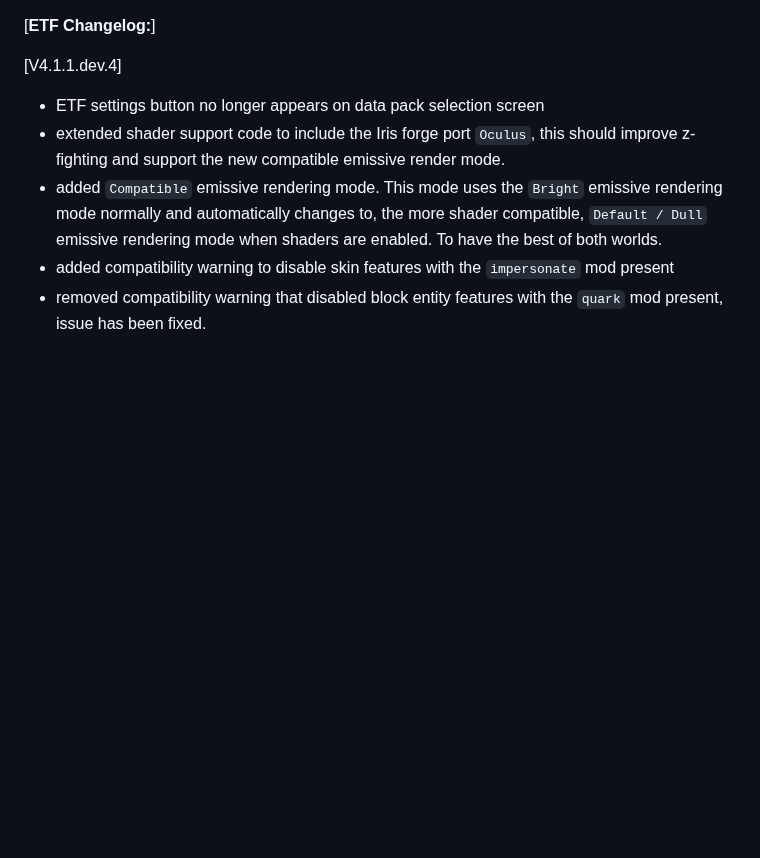
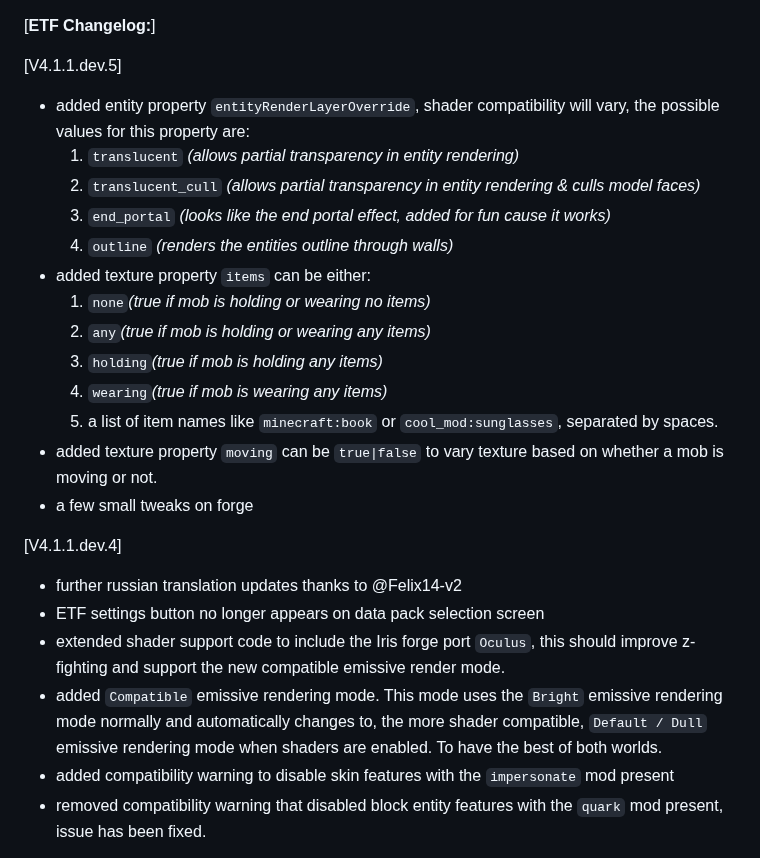
Before and after one commit to Traben-0/Entity_Texture_Features, a Markdown page: common/CHANGELOG.md, the part around the change. GitHub-like rendering; blank space fills up the shorter version.

```diff
--- a/common/CHANGELOG.md
+++ b/common/CHANGELOG.md
@@ -1,6 +1,23 @@
 [**ETF Changelog:**]
 
+[V4.1.1.dev.5]
+
+- added entity property `entityRenderLayerOverride`, shader compatibility will vary, the possible values for this property are:
+  1. `translucent` *(allows partial transparency in entity rendering)*
+  2. `translucent_cull` *(allows partial transparency in entity rendering & culls model faces)*
+  3. `end_portal` *(looks like the end portal effect, added for fun cause it works)*
+  4. `outline` *(renders the entities outline through walls)*
+- added texture property `items` can be either:
+  1. `none`*(true if mob is holding or wearing no items)*
+  2. `any`*(true if mob is holding or wearing any items)*
+  3. `holding`*(true if mob is holding any items)*
+  4. `wearing`*(true if mob is wearing any items)*
+  5. a list of item names like `minecraft:book` or `cool_mod:sunglasses`, separated by spaces.
+- added texture property `moving` can be `true|false` to vary texture based on whether a mob is moving or not.
+- a few small tweaks on forge
+
 [V4.1.1.dev.4]
+- further russian translation updates thanks to @Felix14-v2
 - ETF settings button no longer appears on data pack selection screen
 - extended shader support code to include the Iris forge port `Oculus`, this should improve z-fighting and support the new compatible emissive render mode.
 - added `Compatible` emissive rendering mode. This mode uses the `Bright` emissive rendering mode normally and automatically changes to, the more shader compatible, `Default / Dull` emissive rendering mode when shaders are enabled. To have the best of both worlds.
```
Also changed, not shown: .github/README-assets/layer_override.png (added), 8 other files.
